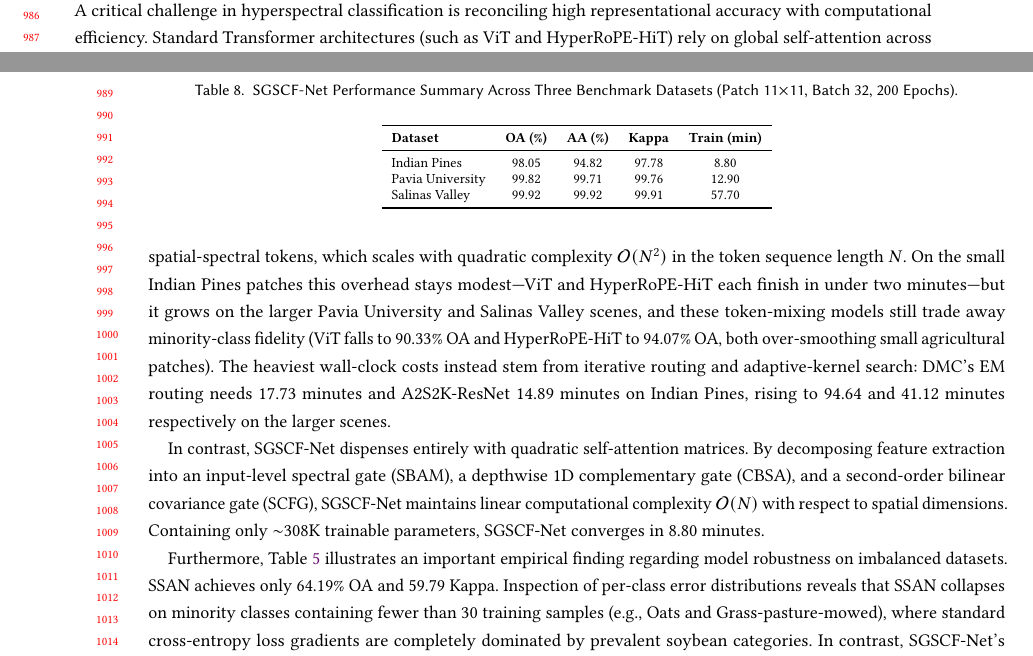
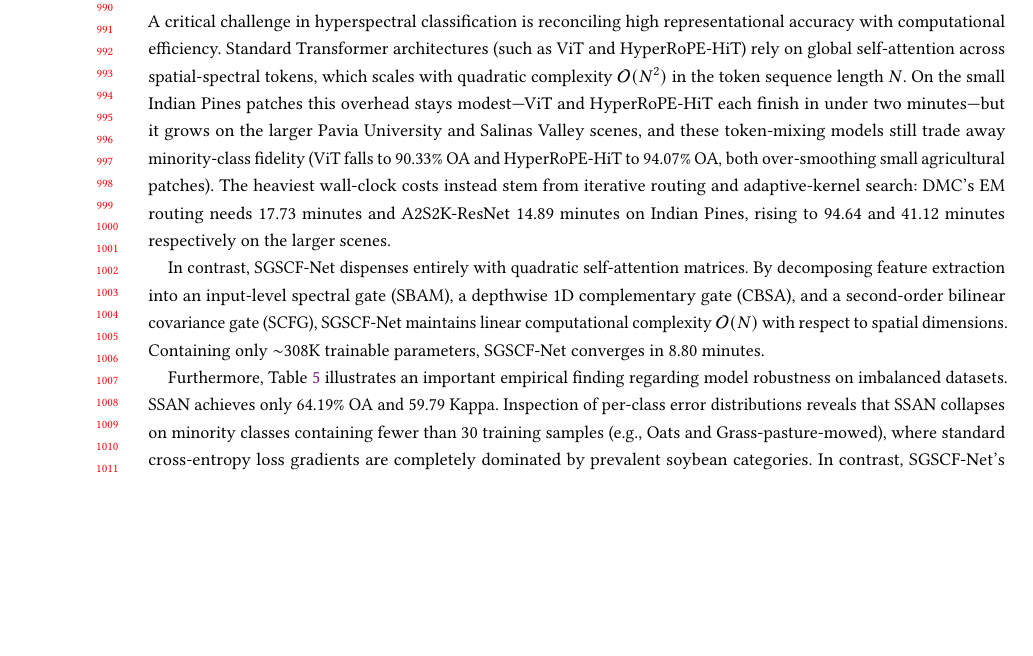
Before and after one commit to codeforlifeee/paper, a LaTeX paper (ResearchPaperWrite/ACM_Template/manuscript.tex): two parts of pages 19 and 20 of 30 before the commit and part of page 20 of 30 after it, the two joined at a grey line, cut so that both start at the same text, the shorter picture padded with empty space. Compiled offline with pdfLaTeX.

Commit message:
docs(manuscript): remove redundant Table 8 cross-dataset summary table and update Section 4.6 opening text

```diff
--- a/ResearchPaperWrite/ACM_Template/manuscript.tex
+++ b/ResearchPaperWrite/ACM_Template/manuscript.tex
@@ -863,23 +863,7 @@ Fig.~\ref{fig:salinas_maps} displays the qualitative classification maps generat
 
 \subsection{Cross-Dataset Summary}
 \label{subsec:cross_summary}
-Table~\ref{tab:cross_dataset} consolidates the three benchmarks under the identical architecture, patch size, batch size, and optimisation schedule. Overall Accuracy climbs from 98.05\% on Indian Pines (dense agricultural mix with severe class imbalance) to 99.82\% on Pavia University (urban material confusion) and 99.92\% on Salinas Valley (fine-grained vegetation stages). The Average-Accuracy gap closes dramatically as the minimum-class sample count rises: Indian Pines contains the Oats class with 20 pixels (AA = 94.82\%), whereas Salinas Valley's smallest class holds 916 pixels (AA = 99.92\%). This monotonic trend empirically substantiates the earlier claim that SGSCF-Net's residual AA deficit on Indian Pines is governed by data scarcity, not by the modelling capacity of SBAM, CBSA, or SCFG.
-
-\begin{table}[t]
-\centering
-\footnotesize
-\caption{SGSCF-Net Performance Summary Across Three Benchmark Datasets (Patch 11$\times$11, Batch 32, 200 Epochs).}
-\label{tab:cross_dataset}
-\begin{tabular}{lcccc}
-\toprule
-\textbf{Dataset} & \textbf{OA (\%)} & \textbf{AA (\%)} & \textbf{Kappa} & \textbf{Train (min)} \\
-\midrule
-Indian Pines         & 98.05 & 94.82 & 97.78 & 8.80 \\
-Pavia University  & 99.82 & 99.71 & 99.76 & 12.90 \\
-Salinas Valley       & 99.92 & 99.92 & 99.91 & 57.70 \\
-\bottomrule
-\end{tabular}
-\end{table}
+Consolidating SGSCF-Net's performance across the three benchmarks under the identical architecture, patch size ($11\times 11$), batch size (32), and optimisation schedule reveals consistent cross-domain robustness. Overall Accuracy climbs from 98.05\% on Indian Pines (dense agricultural mix with severe class imbalance) to 99.82\% on Pavia University (urban material confusion) and 99.92\% on Salinas Valley (fine-grained vegetation stages). The Average-Accuracy gap closes dramatically as the minimum-class sample count rises: Indian Pines contains the Oats class with 20 pixels (AA = 94.82\%), whereas Salinas Valley's smallest class holds 916 pixels (AA = 99.92\%). This monotonic trend empirically substantiates the earlier claim that SGSCF-Net's residual AA deficit on Indian Pines is governed by data scarcity, not by the modelling capacity of SBAM, CBSA, or SCFG.
 
 \subsection{Computational Complexity and Efficiency Analysis}
 \label{subsec:complexity_analysis}
```
